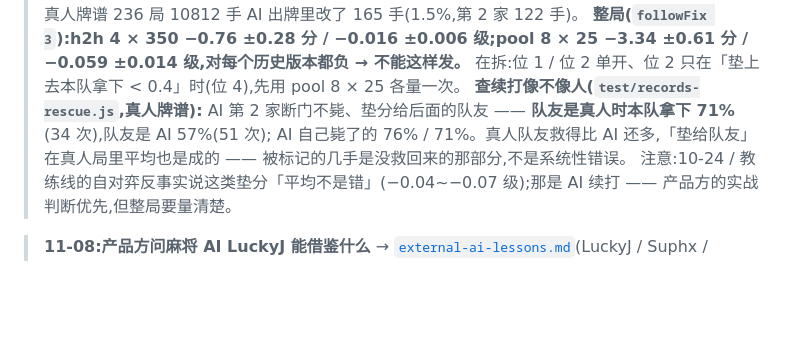
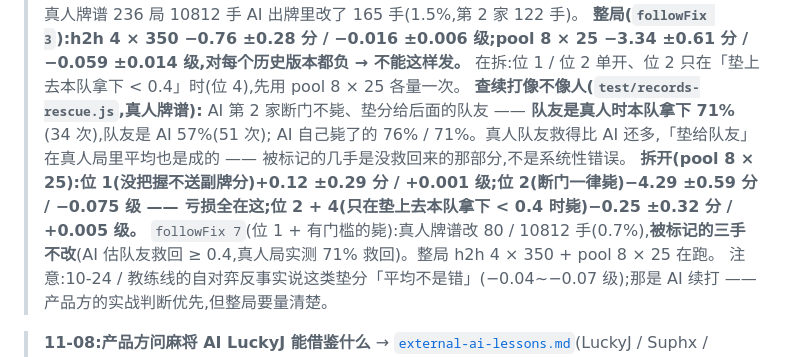
Before and after one commit to ChannonTian/80fen, a Markdown page: docs/notes/ai-progress.md, the part around the change. Rendered like a GitHub page; blank space fills up the shorter version.

```diff
--- a/docs/notes/ai-progress.md
+++ b/docs/notes/ai-progress.md
@@ -17,6 +17,8 @@
 > 在拆:位 1 / 位 2 单开、位 2 只在「垫上去本队拿下 < 0.4」时(位 4),先用 pool 8 × 25 各量一次。
 > **查续打像不像人(`test/records-rescue.js`,真人牌谱):** AI 第 2 家断门不毙、垫分给后面的队友 —— **队友是真人时本队拿下 71%**(34 次),队友是 AI 57%(51 次);
 > AI 自己毙了的 76% / 71%。真人队友救得比 AI 还多,「垫给队友」在真人局里平均也是成的 —— 被标记的几手是没救回来的那部分,不是系统性错误。
+> **拆开(pool 8 × 25):位 1(没把握不送副牌分)+0.12 ±0.29 分 / +0.001 级;位 2(断门一律毙)−4.29 ±0.59 分 / −0.075 级 —— 亏损全在这;位 2 + 4(只在垫上去本队拿下 < 0.4 时毙)−0.25 ±0.32 分 / +0.005 级。**
+> `followFix 7`(位 1 + 有门槛的毙):真人牌谱改 80 / 10812 手(0.7%),**被标记的三手不改**(AI 估队友救回 ≥ 0.4,真人局实测 71% 救回)。整局 h2h 4 × 350 + pool 8 × 25 在跑。
 > 注意:10-24 / 教练线的自对弈反事实说这类垫分「平均不是错」(−0.04~−0.07 级);那是 AI 续打 —— 产品方的实战判断优先,但整局要量清楚。
 
 > **11-08:产品方问麻将 AI LuckyJ 能借鉴什么** → [`external-ai-lessons.md`](external-ai-lessons.md)(LuckyJ / Suphx / DouZero 对照我们的瓶颈;建议先做「局面价值模型」打中盘领出 52% 那个瓶颈)。
```
Also changed, not shown: docs/notes/negative-results.md (+7 -0 lines).
